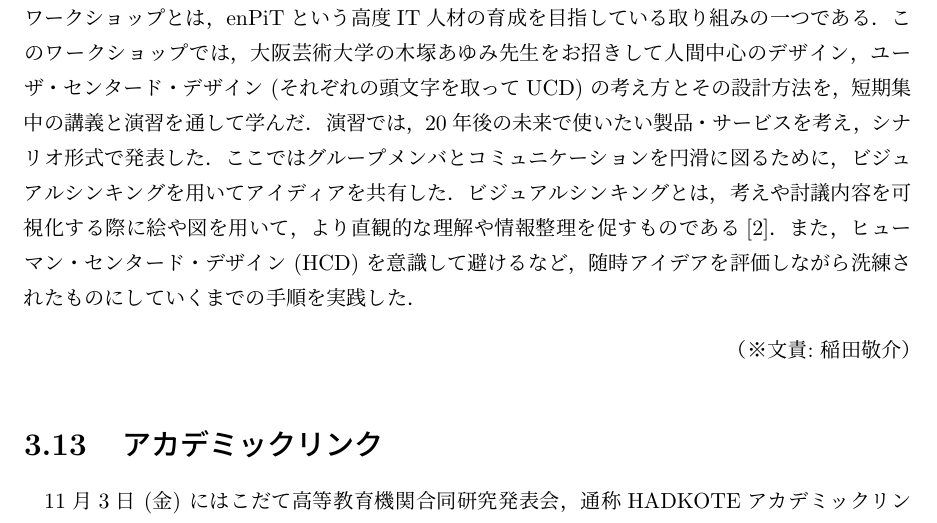
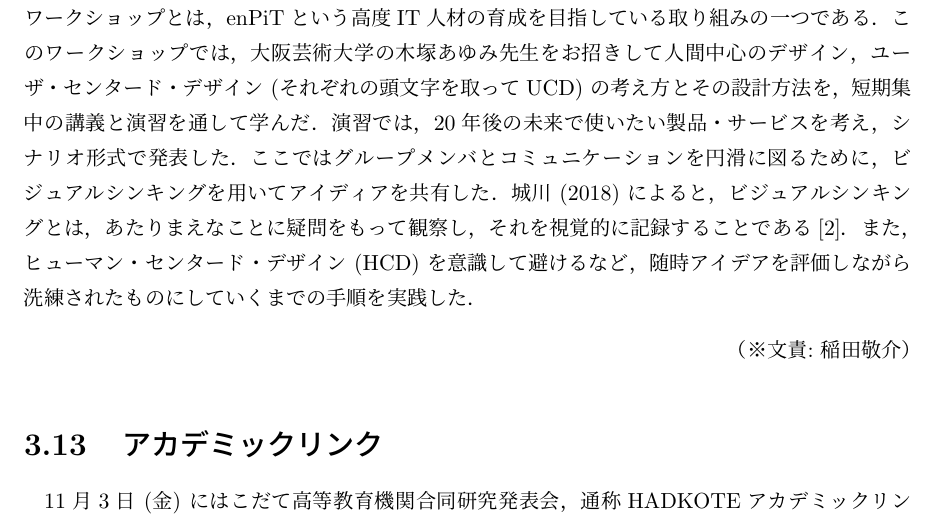
Before and after one commit to bulo-hq/pbl-final-report, a LaTeX thesis (main.tex, which reads activities.tex): part of page 32 of 49, cut so that both start at the same text. Compiled offline with pLaTeX and dvipdfmx.

Commit message:
Resolve conflicts

```diff
--- a/activities.tex
+++ b/activities.tex
@@ -396,7 +396,7 @@ UCDワークショップとは，enPiTという高度IT人材の育成を目指
 このワークショップでは，大阪芸術大学の木塚あゆみ先生をお招きして人間中心のデザイン，ユーザ・センタード・デザイン (それぞれの頭文字を取ってUCD) の考え方とその設計方法を，短期集中の講義と演習を通して学んだ．
 演習では，20年後の未来で使いたい製品・サービスを考え，シナリオ形式で発表した．
 ここではグループメンバとコミュニケーションを円滑に図るために，ビジュアルシンキングを用いてアイディアを共有した．
-ビジュアルシンキングとは，考えや討議内容を可視化する際に絵や図を用いて，より直観的な理解や情報整理を促すものである\cite{visual}．
+城川 (2018) によると，ビジュアルシンキングとは，あたりまえなことに疑問をもって観察し，それを視覚的に記録することである\cite{visual}．
 また，ヒューマン・センタード・デザイン (HCD) を意識して避けるなど，随時アイデアを評価しながら洗練されたものにしていくまでの手順を実践した．
 \bunseki{稲田敬介}
 
```
Also changed, not shown: ref.bib (+1 -1 lines).
